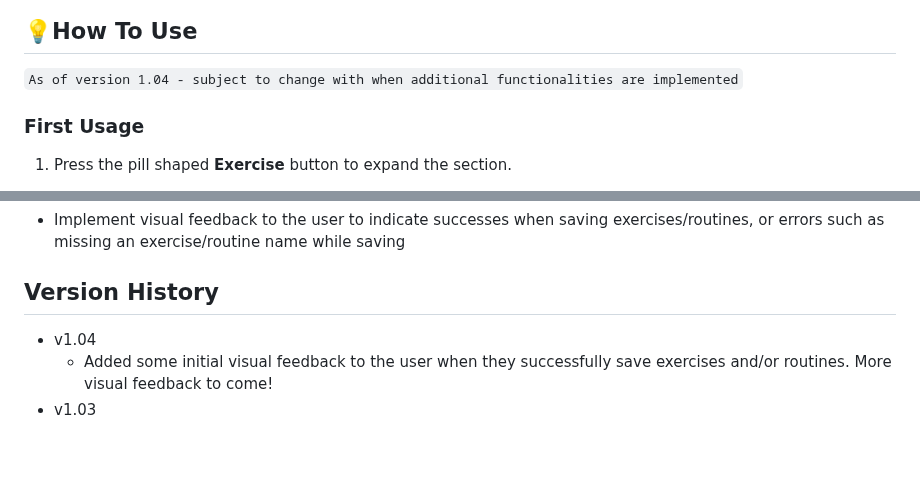
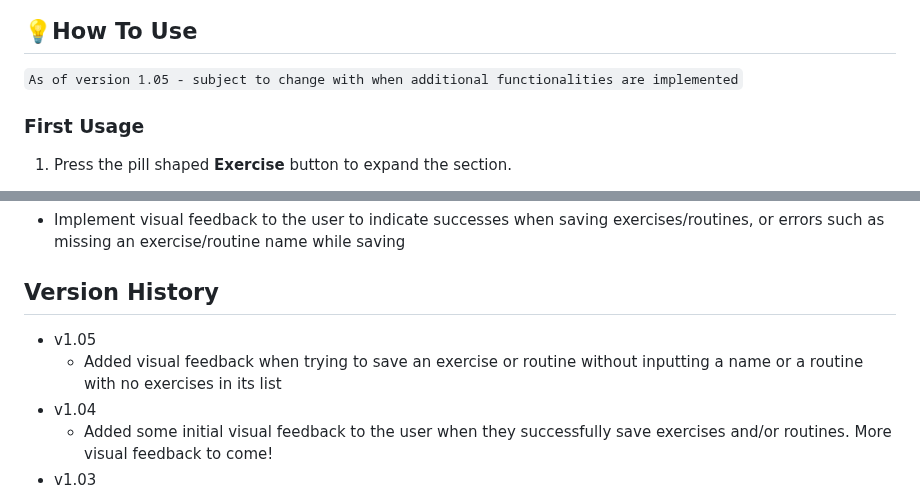
Before and after one commit to sherwin-leung/antifragile, a Markdown page: README.md, 2 parts joined by grey strips. Drawn GitHub-style; folded sections open; blank space fills up the shorter version.

```diff
--- a/README.md
+++ b/README.md
@@ -9,7 +9,7 @@ Antifragile (stylized as "antifragile.") is a simple countdown timer that allows
 ## 💡How To Use
 
 `
-As of version 1.04 - subject to change with when additional functionalities are implemented
+As of version 1.05 - subject to change with when additional functionalities are implemented
 `
 
 ### First Usage
@@ -110,6 +110,8 @@ _On desktop, you can delete local storage for a site directly without erasing al
 
 ## Version History
 
+* v1.05
+  * Added visual feedback when trying to save an exercise or routine without inputting a name or a routine with no exercises in its list
 * v1.04
   * Added some initial visual feedback to the user when they successfully save exercises and/or routines. More visual feedback to come!
 * v1.03
```
